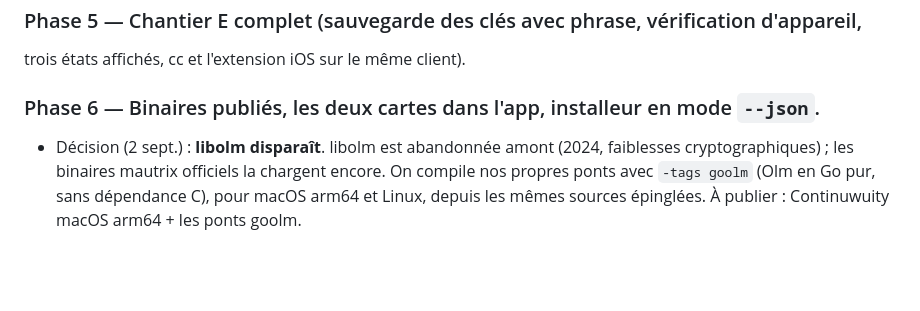
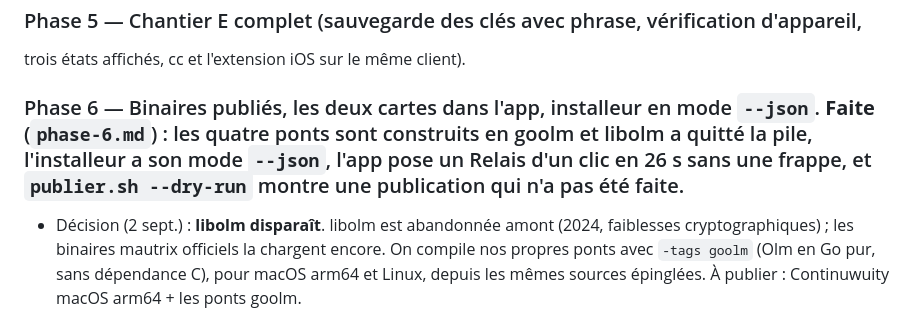
Before and after one commit to menufactory43/correspondance-open, a Markdown page: docs/spike-un-clic/PLAN.md, the part around the change. Drawn GitHub-style; blank space fills up the shorter version.

```diff
--- a/docs/spike-un-clic/PLAN.md
+++ b/docs/spike-un-clic/PLAN.md
@@ -183,7 +183,7 @@ avant un DMG : les deux cartes, la notarisation, la publication, le push.
 
 ### Phase 5 — Chantier E complet (sauvegarde des clés avec phrase, vérification d'appareil,
 trois états affichés, cc et l'extension iOS sur le même client).
-### Phase 6 — Binaires publiés, les deux cartes dans l'app, installeur en mode `--json`.
+### Phase 6 — Binaires publiés, les deux cartes dans l'app, installeur en mode `--json`. **Faite** (`phase-6.md`) : les quatre ponts sont construits en goolm et libolm a quitté la pile, l'installeur a son mode `--json`, l'app pose un Relais d'un clic en 26 s sans une frappe, et `publier.sh --dry-run` montre une publication qui n'a pas été faite.
 - Décision (2 sept.) : **libolm disparaît**. libolm est abandonnée amont (2024, faiblesses
   cryptographiques) ; les binaires mautrix officiels la chargent encore. On compile nos propres
   ponts avec `-tags goolm` (Olm en Go pur, sans dépendance C), pour macOS arm64 et Linux,
```
Also changed, not shown: docs/spike-un-clic/CONCLUSION.md (+60 -14 lines), docs/spike-un-clic/phase-6.md (added, +462 -0 lines).
